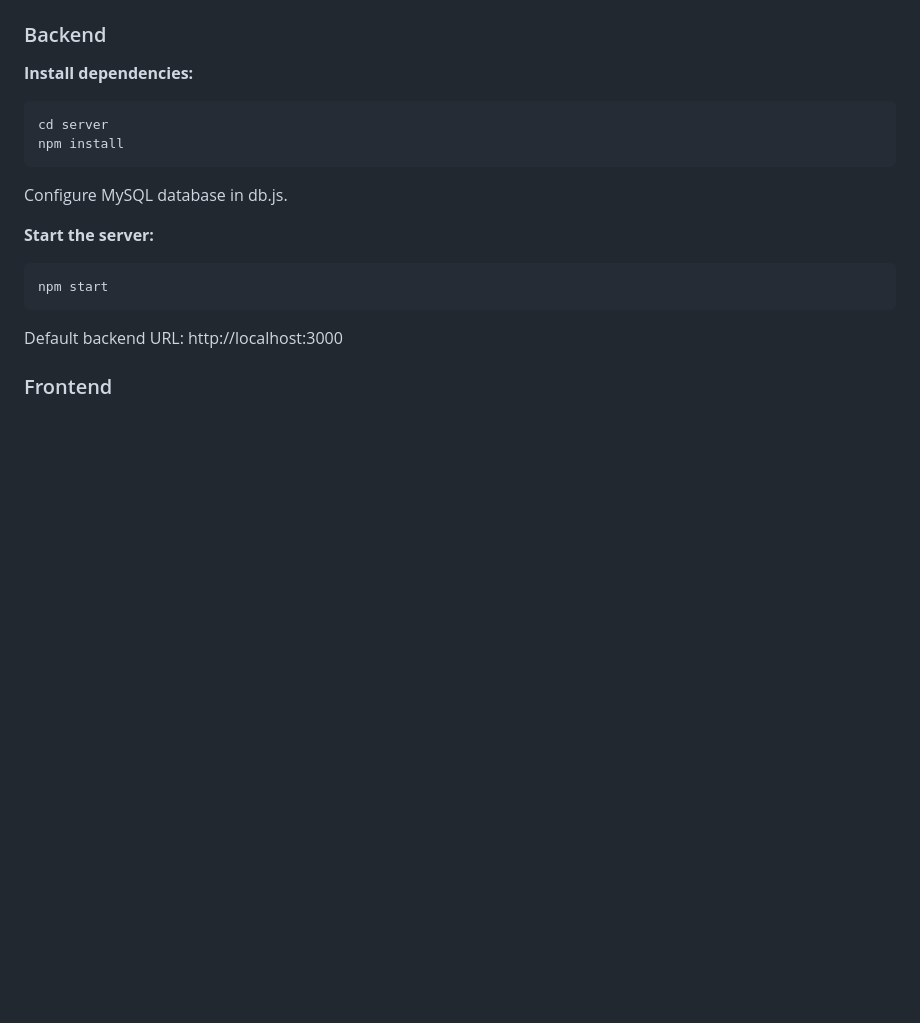
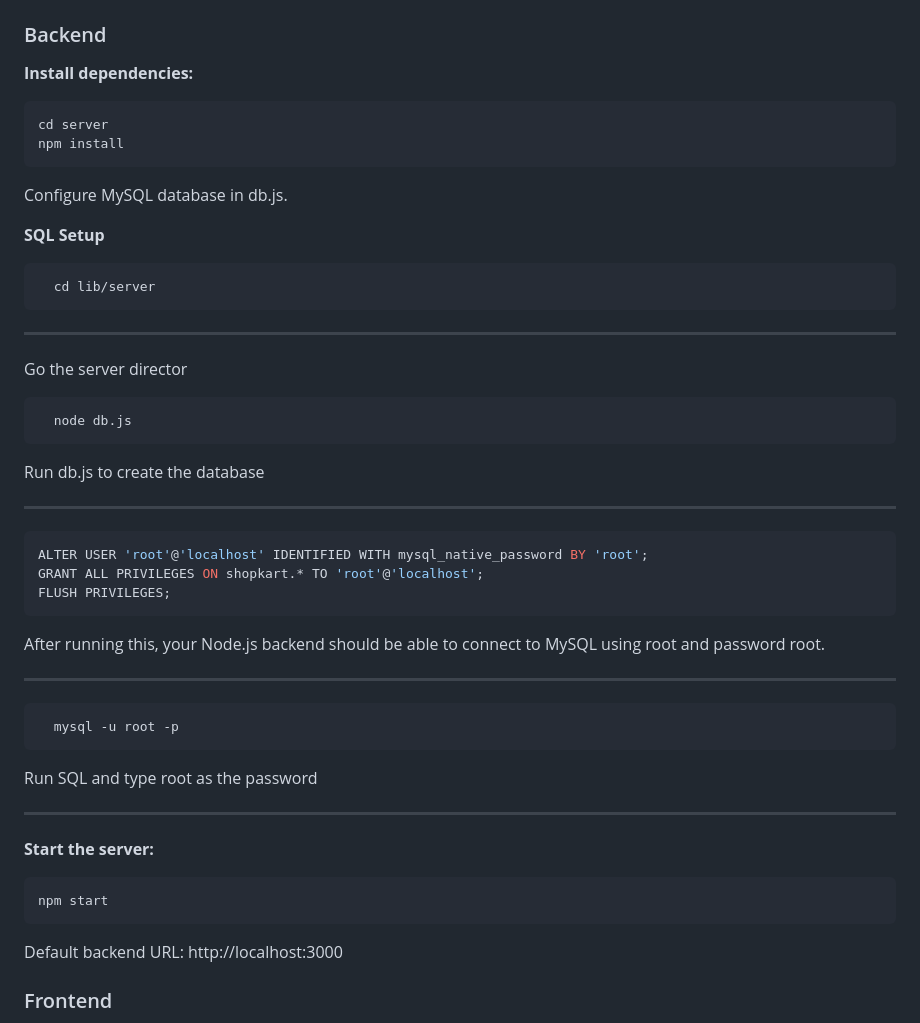
Before and after one commit to Sadid-Rahman/ShopKartApp, a Markdown page: README.md, the part around the change. Drawn GitHub-style; blank space fills up the shorter version.

````diff
--- a/README.md
+++ b/README.md
@@ -97,6 +97,39 @@ cd server
 npm install
 ```
 Configure MySQL database in db.js.
+
+**SQL Setup**
+
+```bash
+  cd lib/server
+```
+
+---
+
+Go the server director
+
+```bash
+  node db.js
+```
+Run db.js to create the database
+
+---
+
+```bash
+ALTER USER 'root'@'localhost' IDENTIFIED WITH mysql_native_password BY 'root';
+GRANT ALL PRIVILEGES ON shopkart.* TO 'root'@'localhost';
+FLUSH PRIVILEGES;
+```
+After running this, your Node.js backend should be able to connect to MySQL using root and password root.
+
+---
+
+```bash
+  mysql -u root -p
+```
+Run SQL and type root as the password
+
+---
 
 **Start the server:**
 ```bash
````
